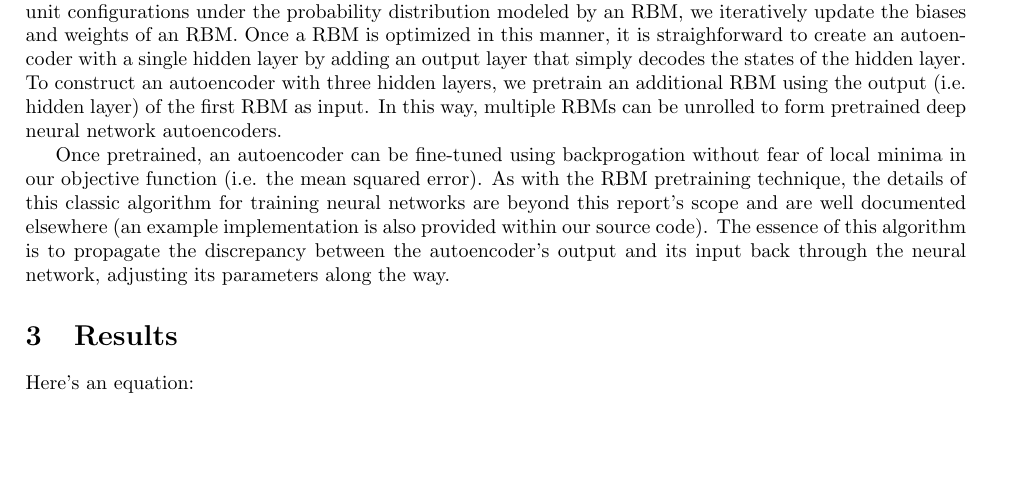
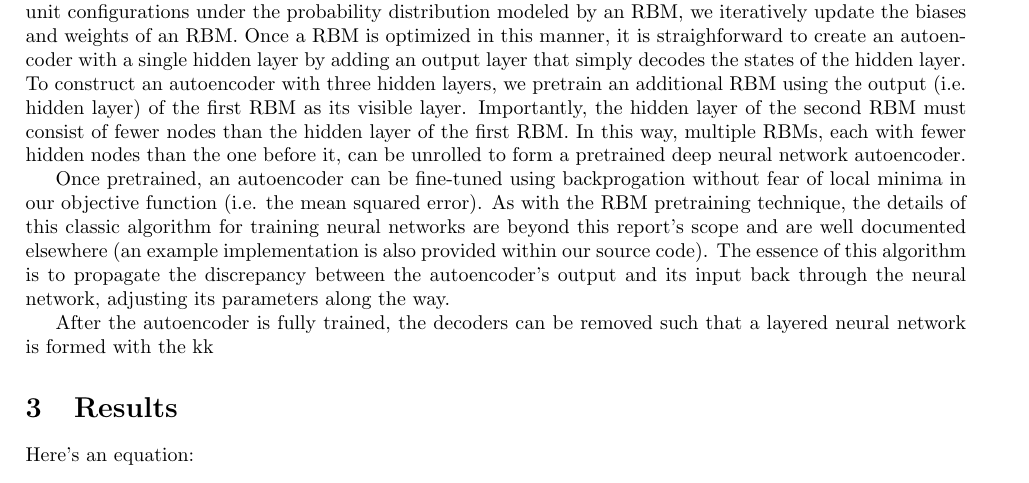
Before and after one commit to chckyn/cs221, a LaTeX document (report/report.tex): part of page 2 of 3, cut so that both start at the same text, the shorter picture padded with empty space. Compiled offline with pdfLaTeX.

Commit message:
Tweaked method section.

```diff
--- a/report/report.tex
+++ b/report/report.tex
@@ -85,9 +85,11 @@ A detailed description of the technique of Hinton {\em et al.} is beyond the sco
 \begin{equation}
 E(\bf{\nu}, \bf{h}) = -\sum_{i\in\mathrm{visible}}{b_i\nu_i} - \sum_{j\in\mathrm{hidden}}{b_jh_j - \sum_{i,j}{\nu_ih_jw_{ij}}.
 \end{equation}
-As per the Maxwell-Boltzmann distribution, the probability of a particular image is proportional to $\mathrm{exp}\left(-E(\bf{\nu}, \bf{h})\right)$. Using stochastic gradient descent to maximize the log-likelihood of our training images, along with an approximation technique known as {\em contrastive divergence} that allows us estimate an expectation over all possible unit configurations under the probability distribution modeled by an RBM, we iteratively update the biases and weights of an RBM. Once a RBM is optimized in this manner, it is straighforward to create an autoencoder with a single hidden layer by adding an output layer that simply decodes the states of the hidden layer. To construct an autoencoder with three hidden layers, we pretrain an additional RBM using the output (i.e. hidden layer) of the first RBM as input. In this way, multiple RBMs can be unrolled to form pretrained deep neural network autoencoders.
+As per the Maxwell-Boltzmann distribution, the probability of a particular image is proportional to $\mathrm{exp}\left(-E(\bf{\nu}, \bf{h})\right)$. Using stochastic gradient descent to maximize the log-likelihood of our training images, along with an approximation technique known as {\em contrastive divergence} that allows us estimate an expectation over all possible unit configurations under the probability distribution modeled by an RBM, we iteratively update the biases and weights of an RBM. Once a RBM is optimized in this manner, it is straighforward to create an autoencoder with a single hidden layer by adding an output layer that simply decodes the states of the hidden layer. To construct an autoencoder with three hidden layers, we pretrain an additional RBM using the output (i.e. hidden layer) of the first RBM as its visible layer. Importantly, the hidden layer of the second RBM must consist of fewer nodes than the hidden layer of the first RBM. In this way, multiple RBMs, each with fewer hidden nodes than the one before it, can be unrolled to form a pretrained deep neural network autoencoder.
 
 Once pretrained, an autoencoder can be fine-tuned using backprogation without fear of local minima in our objective function (i.e. the mean squared error). As with the RBM pretraining technique, the details of this classic algorithm for training neural networks are beyond this report's scope and are well documented elsewhere (an example implementation is also provided within our source code). The essence of this algorithm is to propagate the discrepancy between the autoencoder's output and its input back through the neural network, adjusting its parameters along the way.
+
+After the autoencoder is fully trained, the decoders can be removed such that a layered neural network is formed with the kk
 
 \section{Results}\label{sec:results}
 
```
